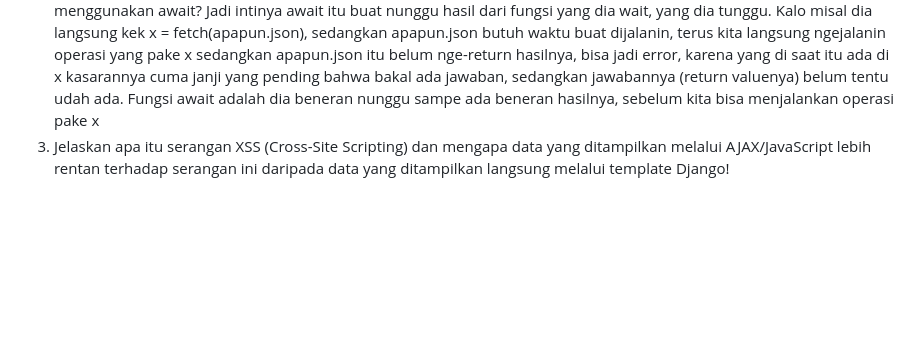
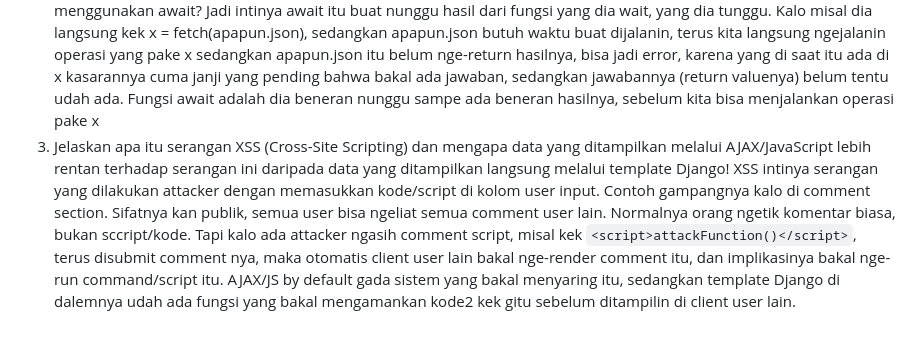
Before and after one commit to AhmadCSUI/myportofolio, a Markdown page: README.md, the part around the change. Rendered like a GitHub page; blank space fills up the shorter version.

Commit message:
(doc) Tugas 5: Jawab Pertanyaan Reflektif no 3

```diff
--- a/README.md
+++ b/README.md
@@ -79,3 +79,4 @@ Dengan debouncing, search operation bakal terjadi **Paling Cepat** sesuai dengan
 2. Jelaskan fungsi dari penggunaan await ketika kita menggunakan fetch()! Apa yang akan terjadi jika kita tidak menggunakan await?
 Jadi intinya await itu buat nunggu hasil dari fungsi yang dia wait, yang dia tunggu. Kalo misal dia langsung kek x = fetch(apapun.json), sedangkan apapun.json butuh waktu buat dijalanin, terus kita langsung ngejalanin operasi yang pake x sedangkan apapun.json itu belum nge-return hasilnya, bisa jadi error, karena yang di saat itu ada di x kasarannya cuma janji yang pending bahwa bakal ada jawaban, sedangkan jawabannya (return valuenya) belum tentu udah ada. Fungsi await adalah dia beneran nunggu sampe ada beneran hasilnya, sebelum kita bisa menjalankan operasi pake x
 3. Jelaskan apa itu serangan XSS (Cross-Site Scripting) dan mengapa data yang ditampilkan melalui AJAX/JavaScript lebih rentan terhadap serangan ini daripada data yang ditampilkan langsung melalui template Django!
+XSS intinya serangan yang dilakukan attacker dengan memasukkan kode/script di kolom user input. Contoh gampangnya kalo di comment section. Sifatnya kan publik, semua user bisa ngeliat semua comment user lain. Normalnya orang ngetik komentar biasa, bukan sccript/kode. Tapi kalo ada attacker ngasih comment script, misal kek `<script>attackFunction()</script>`, terus disubmit comment nya, maka otomatis client user lain bakal nge-render comment itu, dan implikasinya bakal nge-run command/script itu. AJAX/JS by default gada sistem yang bakal menyaring itu, sedangkan template Django di dalemnya udah ada fungsi yang bakal mengamankan kode2 kek gitu sebelum ditampilin di client user lain.
```
